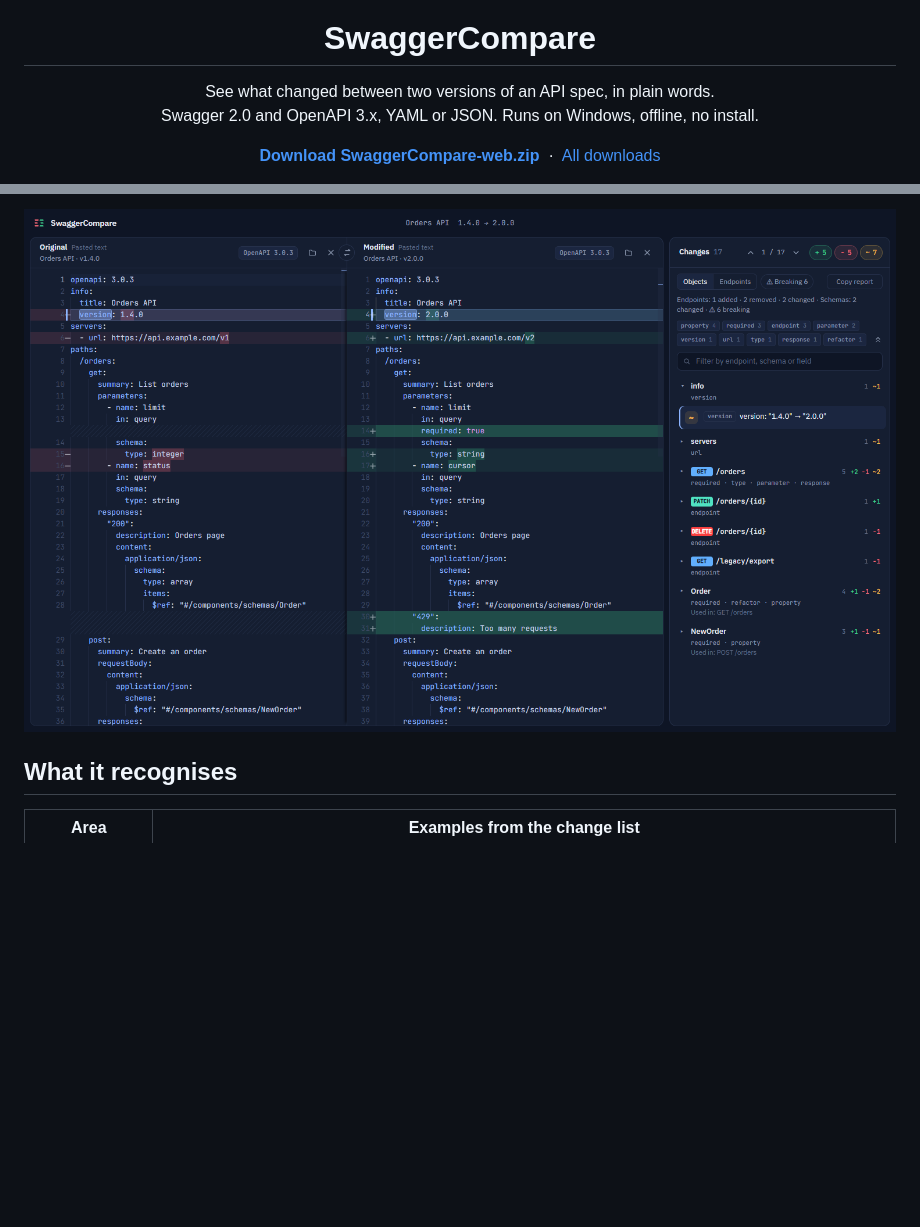
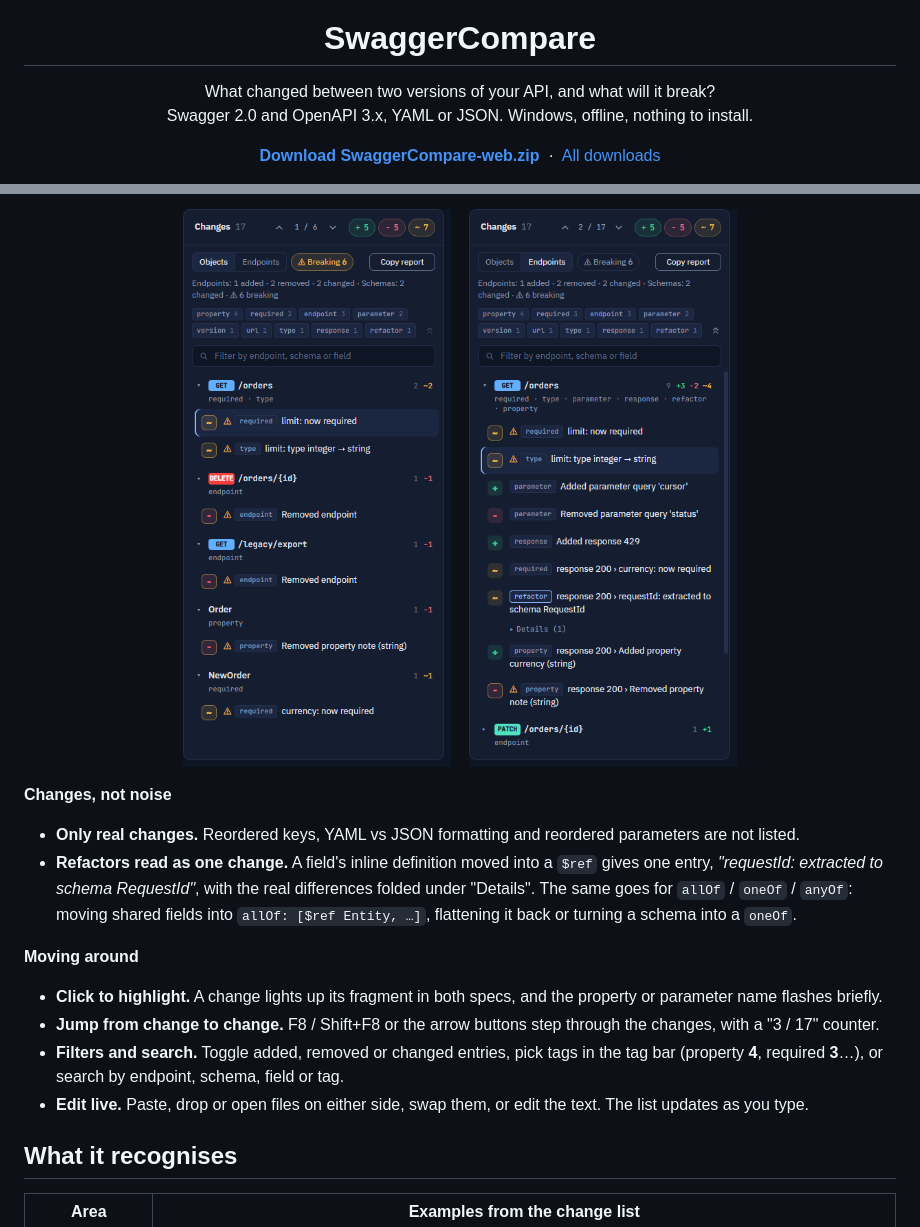
Before and after one commit to malkowicz3-al/SwaggerCompare, a Markdown page: README.md, 2 parts joined by grey strips. Rendered like a GitHub page; pictures changed too: docs/images/breaking.png (added), docs/images/endpoints.png (added), docs/images/screenshot.png; blank space fills up the shorter version.

```diff
--- a/README.md
+++ b/README.md
@@ -2,8 +2,8 @@
 <h1 align="center">SwaggerCompare</h1>
 
 <p align="center">
-  See what changed between two versions of an API spec, in plain words.<br>
-  Swagger 2.0 and OpenAPI 3.x, YAML or JSON. Runs on Windows, offline, no install.
+  What changed between two versions of your API, and what will it break?<br>
+  Swagger 2.0 and OpenAPI 3.x, YAML or JSON. Windows, offline, nothing to install.
 </p>
 
 <p align="center">
@@ -37,7 +56,19 @@ A text diff of two specs tells you that lines 71 to 76 moved. SwaggerCompare par
 
 <p align="center">
-  <img src="docs/images/screenshot.png" alt="SwaggerCompare window: original and modified spec side by side with highlighted lines, and a change list on the right" width="900">
+  <img src="docs/images/breaking.png" alt="The change list filtered to the 6 breaking changes: two required/type changes in GET /orders, two removed endpoints, a removed response property and a newly required request field" width="300">
+  &nbsp;&nbsp;
+  <img src="docs/images/endpoints.png" alt="The Endpoints view: GET /orders lists its own changes plus schema changes that reach it, such as 'response 200 › currency: now required'" width="300">
 </p>
+
+**Changes, not noise**
+- **Only real changes.** Reordered keys, YAML vs JSON formatting and reordered parameters are not listed.
+- **Refactors read as one change.** A field's inline definition moved into a `$ref` gives one entry, *"requestId: extracted to schema RequestId"*, with the real differences folded under "Details". The same goes for `allOf` / `oneOf` / `anyOf`: moving shared fields into `allOf: [$ref Entity, …]`, flattening it back or turning a schema into a `oneOf`.
+
+**Moving around**
+- **Click to highlight.** A change lights up its fragment in both specs, and the property or parameter name flashes briefly.
+- **Jump from change to change.** F8 / Shift+F8 or the arrow buttons step through the changes, with a "3 / 17" counter.
+- **Filters and search.** Toggle added, removed or changed entries, pick tags in the tag bar (property **4**, required **3**…), or search by endpoint, schema, field or tag.
+- **Edit live.** Paste, drop or open files on either side, swap them, or edit the text. The list updates as you type.
 
 ## What it recognises
 
```
Also changed, not shown: other parts of README.md (+56 -21 lines), docs/ARCHITECTURE.md (+1 -1 lines), 4 other files.
